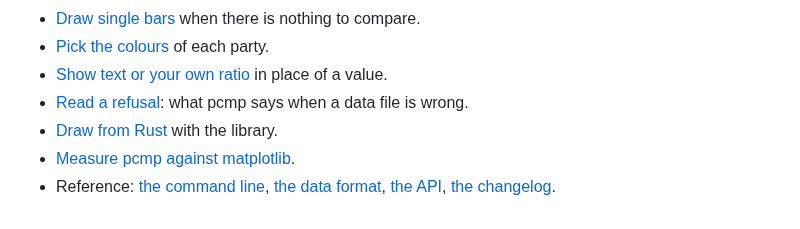
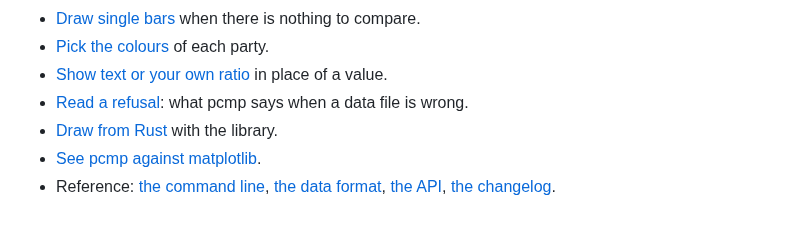
Before and after one commit to gmrdad82/pito-compare, a Markdown page: docs/pages/index.md, the part around the change. Drawn GitHub-style.

```diff
--- a/docs/pages/index.md
+++ b/docs/pages/index.md
@@ -40,5 +40,5 @@ It comes two ways: `pcmp`, the command line, and `pito_compare`, a Rust library
 - [Show text or your own ratio](guides/texts-and-ratios/) in place of a value.
 - [Read a refusal](guides/refusals/): what pcmp says when a data file is wrong.
 - [Draw from Rust](guides/library/) with the library.
-- [Measure pcmp against matplotlib](guides/benchmark/).
+- [See pcmp against matplotlib](guides/benchmark/).
 - Reference: [the command line](reference/cli/), [the data format](reference/formats/), [the API](api/pito_compare/index.html), [the changelog](changelog/).
```
Also changed, not shown: README.md (+3 -8 lines), docs/images/pcmp-vs-matplotlib-paired.png, docs/images/pcmp-vs-matplotlib-ratio.png, 5 other files.
